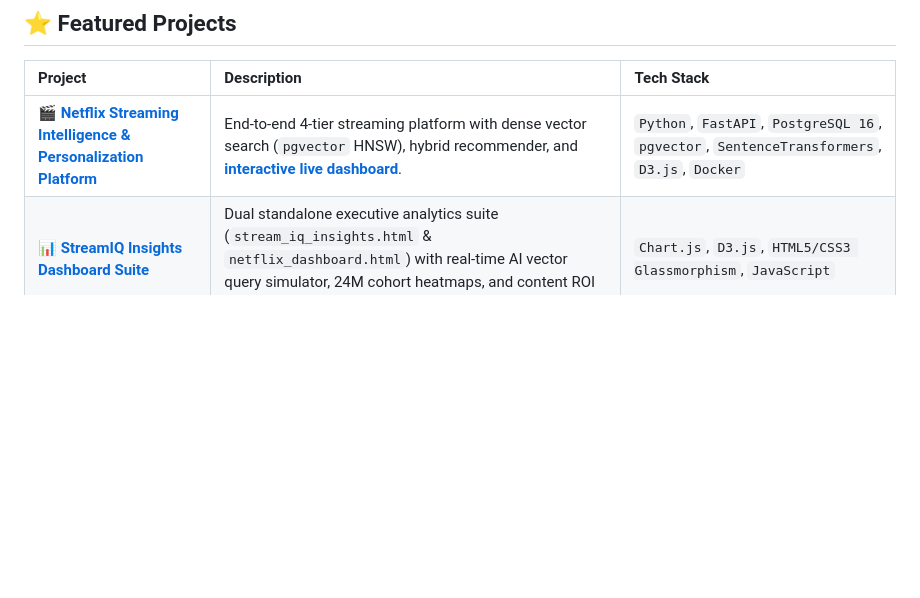
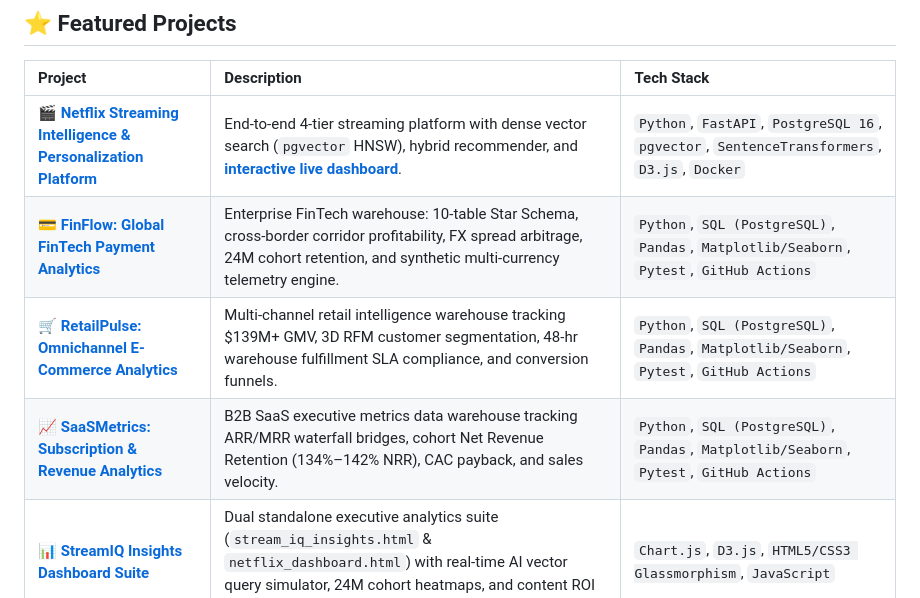
Before and after one commit to abdussatarkhan/Netflix-global-streaming-analytics, a Markdown page: PROFILE_README.md, the part around the change. Rendered like a GitHub page; blank space fills up the shorter version.

Commit message:
docs: sync PROFILE_README with new Data Analyst repositories

```diff
--- a/PROFILE_README.md
+++ b/PROFILE_README.md
@@ -116,6 +116,9 @@ Mindset: "Learn → Build → Break → Debug → Improve → Repeat."
 | Project | Description | Tech Stack |
 | :--- | :--- | :--- |
 | 🎬 **[Netflix Streaming Intelligence & Personalization Platform](https://github.com/abdussatarkhan/Netflix-global-streaming-analytics)** | End-to-end 4-tier streaming platform with dense vector search (`pgvector` HNSW), hybrid recommender, and **[interactive live dashboard](https://github.com/abdussatarkhan/Netflix-global-streaming-analytics/blob/main/stream_iq_insights.html)**. | `Python`, `FastAPI`, `PostgreSQL 16`, `pgvector`, `SentenceTransformers`, `D3.js`, `Docker` |
+| 💳 **[FinFlow: Global FinTech Payment Analytics](https://github.com/abdussatarkhan/FinFlow-Global-Fintech-Analytics)** | Enterprise FinTech warehouse: 10-table Star Schema, cross-border corridor profitability, FX spread arbitrage, 24M cohort retention, and synthetic multi-currency telemetry engine. | `Python`, `SQL (PostgreSQL)`, `Pandas`, `Matplotlib/Seaborn`, `Pytest`, `GitHub Actions` |
+| 🛒 **[RetailPulse: Omnichannel E-Commerce Analytics](https://github.com/abdussatarkhan/RetailPulse-Omnichannel-ECommerce-Analytics)** | Multi-channel retail intelligence warehouse tracking $139M+ GMV, 3D RFM customer segmentation, 48-hr warehouse fulfillment SLA compliance, and conversion funnels. | `Python`, `SQL (PostgreSQL)`, `Pandas`, `Matplotlib/Seaborn`, `Pytest`, `GitHub Actions` |
+| 📈 **[SaaSMetrics: Subscription & Revenue Analytics](https://github.com/abdussatarkhan/SaaSMetrics-Subscription-Revenue-Analytics)** | B2B SaaS executive metrics data warehouse tracking ARR/MRR waterfall bridges, cohort Net Revenue Retention (134%–142% NRR), CAC payback, and sales velocity. | `Python`, `SQL (PostgreSQL)`, `Pandas`, `Matplotlib/Seaborn`, `Pytest`, `GitHub Actions` |
 | 📊 **[StreamIQ Insights Dashboard Suite](https://github.com/abdussatarkhan/Netflix-global-streaming-analytics)** | Dual standalone executive analytics suite (`stream_iq_insights.html` & `netflix_dashboard.html`) with real-time AI vector query simulator, 24M cohort heatmaps, and content ROI matrix. | `Chart.js`, `D3.js`, `HTML5/CSS3 Glassmorphism`, `JavaScript` |
 | 🏦 **[Amarco Bank Performance Analytics](https://github.com/abdussatarkhan/Amarco-bank-performance-till-2025)** | Full-stack banking analytics platform: synthetic data engine, PostgreSQL star schema, Power BI semantic model, and interactive D3.js dashboard. | `D3.js`, `PostgreSQL`, `Power BI`, `Python` |
 | 🎬 **[MediaGrab](https://github.com/abdussatarkhan/media-grab)** | ASP.NET Core web app for analyzing and downloading media from authorized sources with Clean Architecture. | `C#`, `ASP.NET Core`, `EF Core`, `PostgreSQL` |
```
